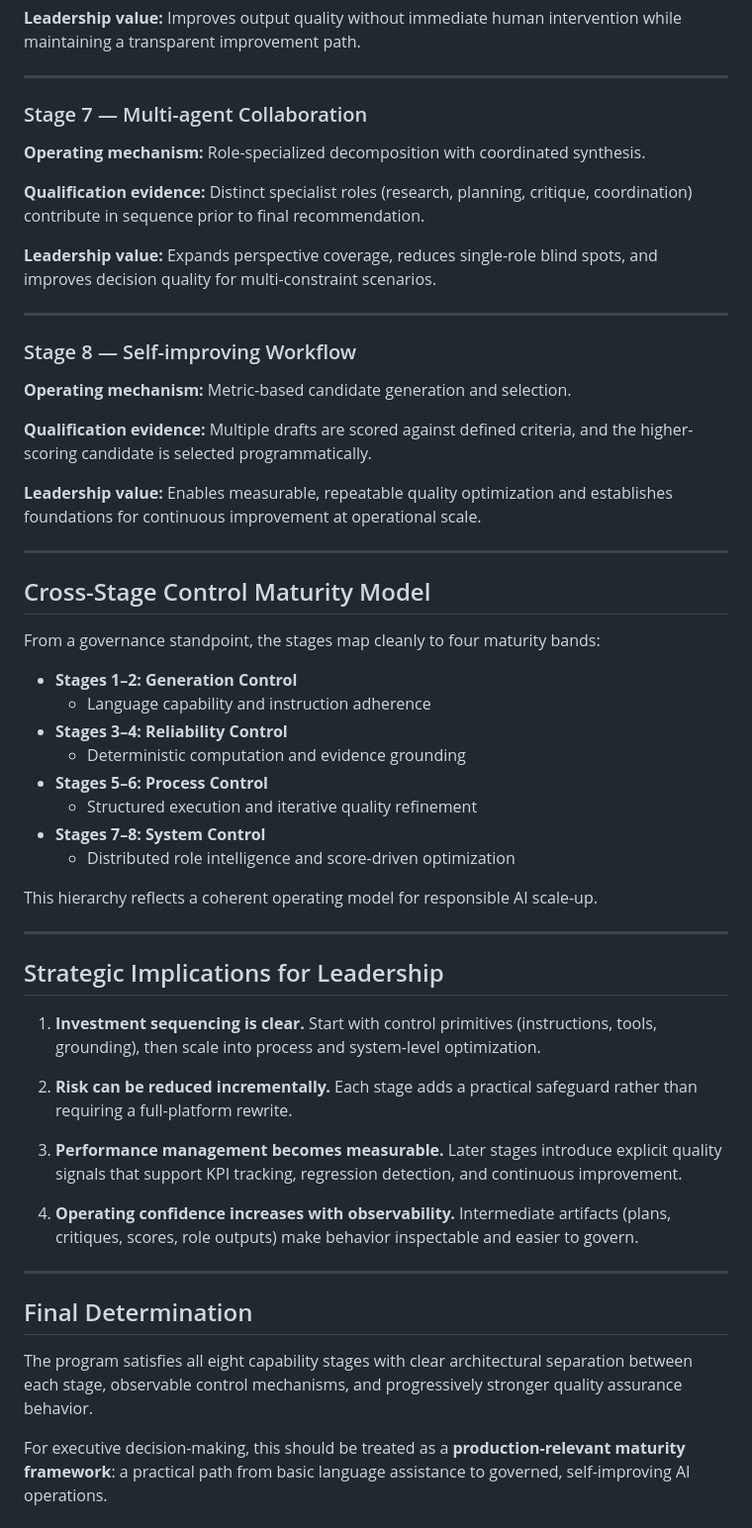
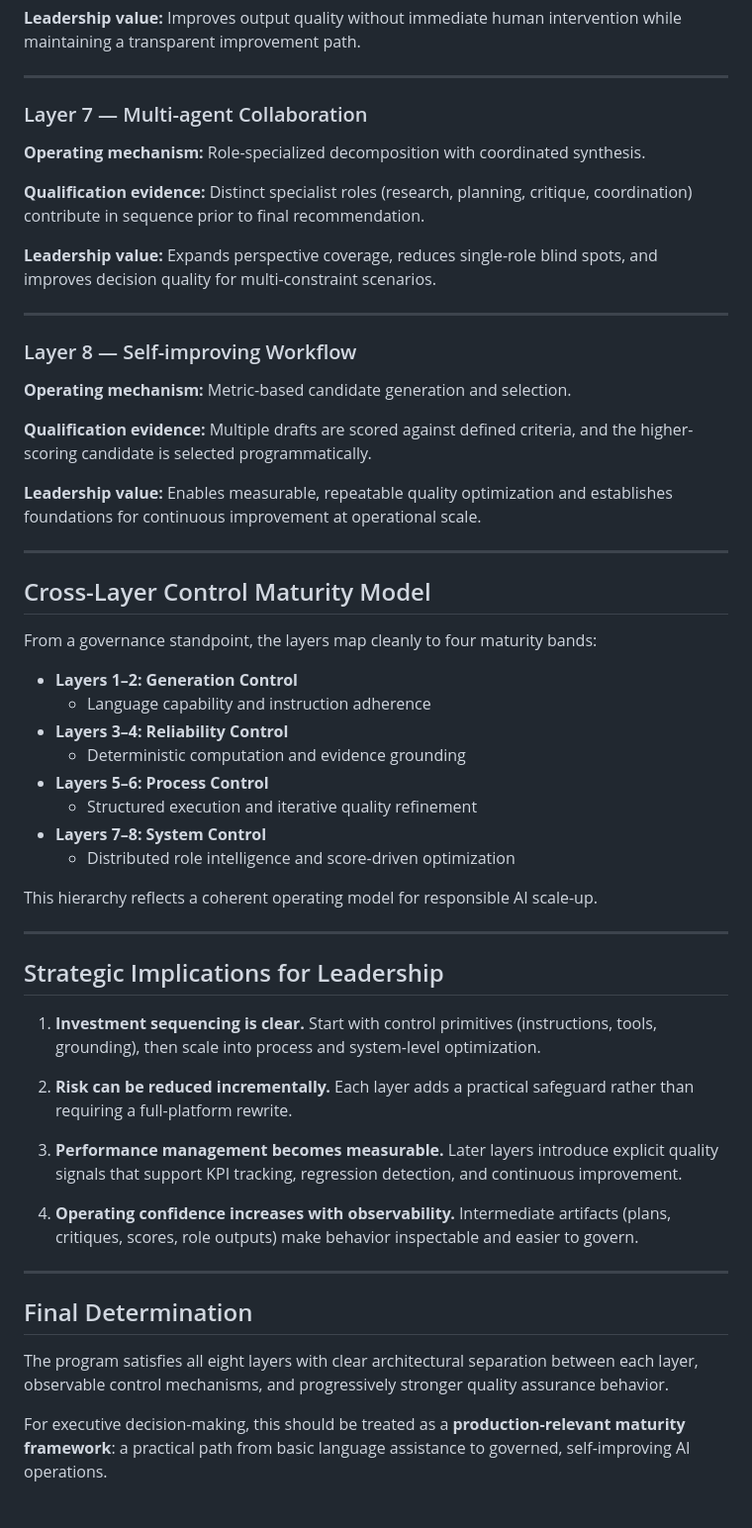
Before and after one commit to whiteyoh/ron-newman, a Markdown page: examples/LEADERSHIP_SUMMARY_STAGE8.md, the part around one of its changes. Shown at 99% size. Rendered like a GitHub page.

Commit message:
Revise leadership summary to reflect Yegge's 8 AI competence layers

```diff
--- a/examples/LEADERSHIP_SUMMARY_STAGE8.md
+++ b/examples/LEADERSHIP_SUMMARY_STAGE8.md
@@ -89,7 +89,7 @@ The result is a practical blueprint for enterprise AI adoption where risk contro
 
 ---
 
-### Stage 7 — Multi-agent Collaboration
+### Layer 7 — Multi-agent Collaboration
 **Operating mechanism:** Role-specialized decomposition with coordinated synthesis.
 
 **Qualification evidence:** Distinct specialist roles (research, planning, critique, coordination) contribute in sequence prior to final recommendation.
@@ -98,7 +98,7 @@ The result is a practical blueprint for enterprise AI adoption where risk contro
 
 ---
 
-### Stage 8 — Self-improving Workflow
+### Layer 8 — Self-improving Workflow
 **Operating mechanism:** Metric-based candidate generation and selection.
 
 **Qualification evidence:** Multiple drafts are scored against defined criteria, and the higher-scoring candidate is selected programmatically.
@@ -107,16 +107,16 @@ The result is a practical blueprint for enterprise AI adoption where risk contro
 
 ---
 
-## Cross-Stage Control Maturity Model
-From a governance standpoint, the stages map cleanly to four maturity bands:
+## Cross-Layer Control Maturity Model
+From a governance standpoint, the layers map cleanly to four maturity bands:
 
-- **Stages 1–2: Generation Control**
+- **Layers 1–2: Generation Control**
   - Language capability and instruction adherence
-- **Stages 3–4: Reliability Control**
+- **Layers 3–4: Reliability Control**
   - Deterministic computation and evidence grounding
-- **Stages 5–6: Process Control**
+- **Layers 5–6: Process Control**
   - Structured execution and iterative quality refinement
-- **Stages 7–8: System Control**
+- **Layers 7–8: System Control**
   - Distributed role intelligence and score-driven optimization
 
 This hierarchy reflects a coherent operating model for responsible AI scale-up.
@@ -129,10 +129,10 @@ This hierarchy reflects a coherent operating model for responsible AI scale-up.
    Start with control primitives (instructions, tools, grounding), then scale into process and system-level optimization.
 
 2. **Risk can be reduced incrementally.**
-   Each stage adds a practical safeguard rather than requiring a full-platform rewrite.
+   Each layer adds a practical safeguard rather than requiring a full-platform rewrite.
 
 3. **Performance management becomes measurable.**
-   Later stages introduce explicit quality signals that support KPI tracking, regression detection, and continuous improvement.
+   Later layers introduce explicit quality signals that support KPI tracking, regression detection, and continuous improvement.
 
 4. **Operating confidence increases with observability.**
    Intermediate artifacts (plans, critiques, scores, role outputs) make behavior inspectable and easier to govern.
@@ -140,6 +140,6 @@ This hierarchy reflects a coherent operating model for responsible AI scale-up.
 ---
 
 ## Final Determination
-The program satisfies all eight capability stages with clear architectural separation between each stage, observable control mechanisms, and progressively stronger quality assurance behavior.
+The program satisfies all eight layers with clear architectural separation between each layer, observable control mechanisms, and progressively stronger quality assurance behavior.
 
 For executive decision-making, this should be treated as a **production-relevant maturity framework**: a practical path from basic language assistance to governed, self-improving AI operations.
```
Also changed, not shown: other parts of examples/LEADERSHIP_SUMMARY_STAGE8.md (+12 -12 lines).
